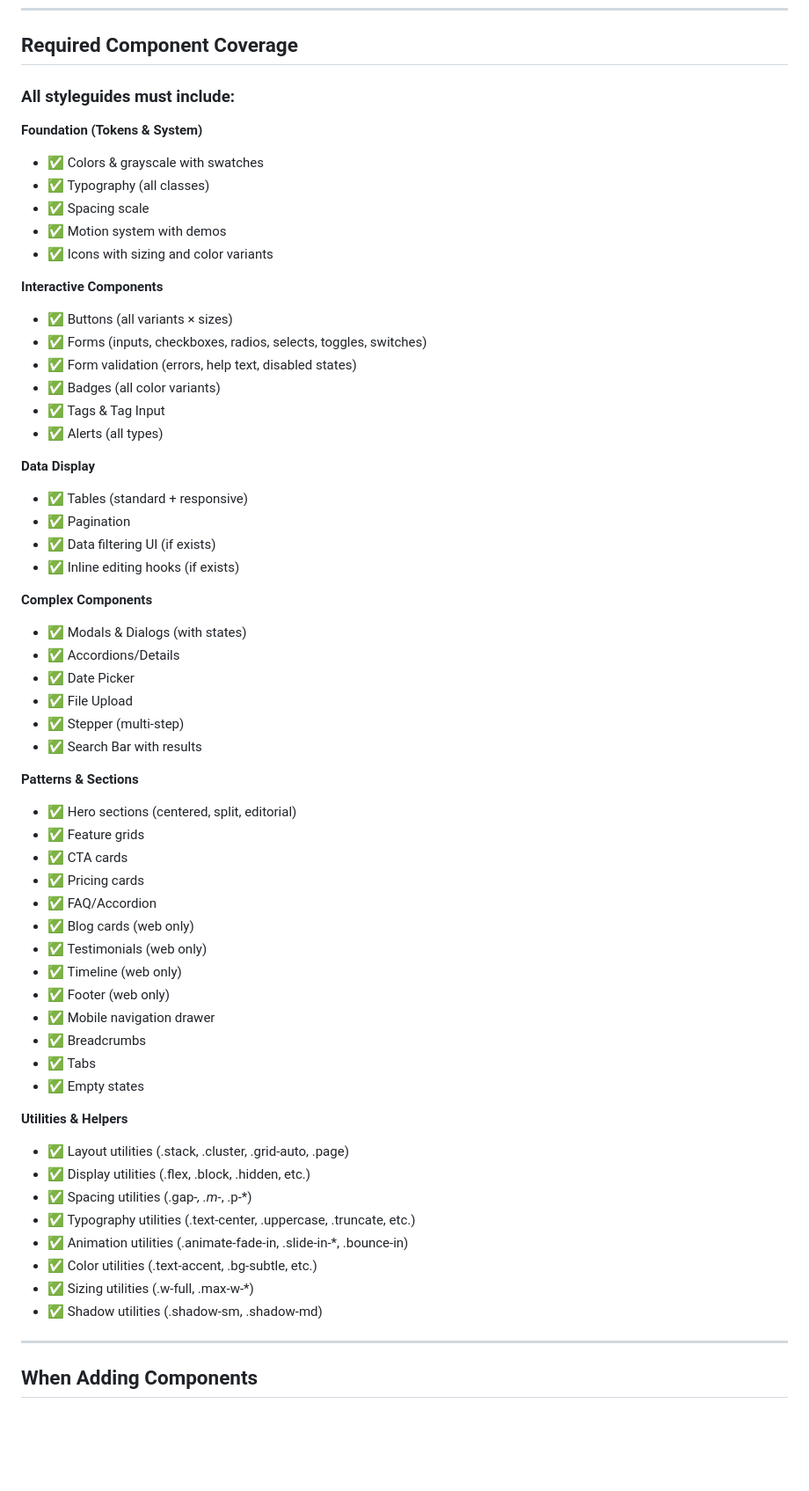
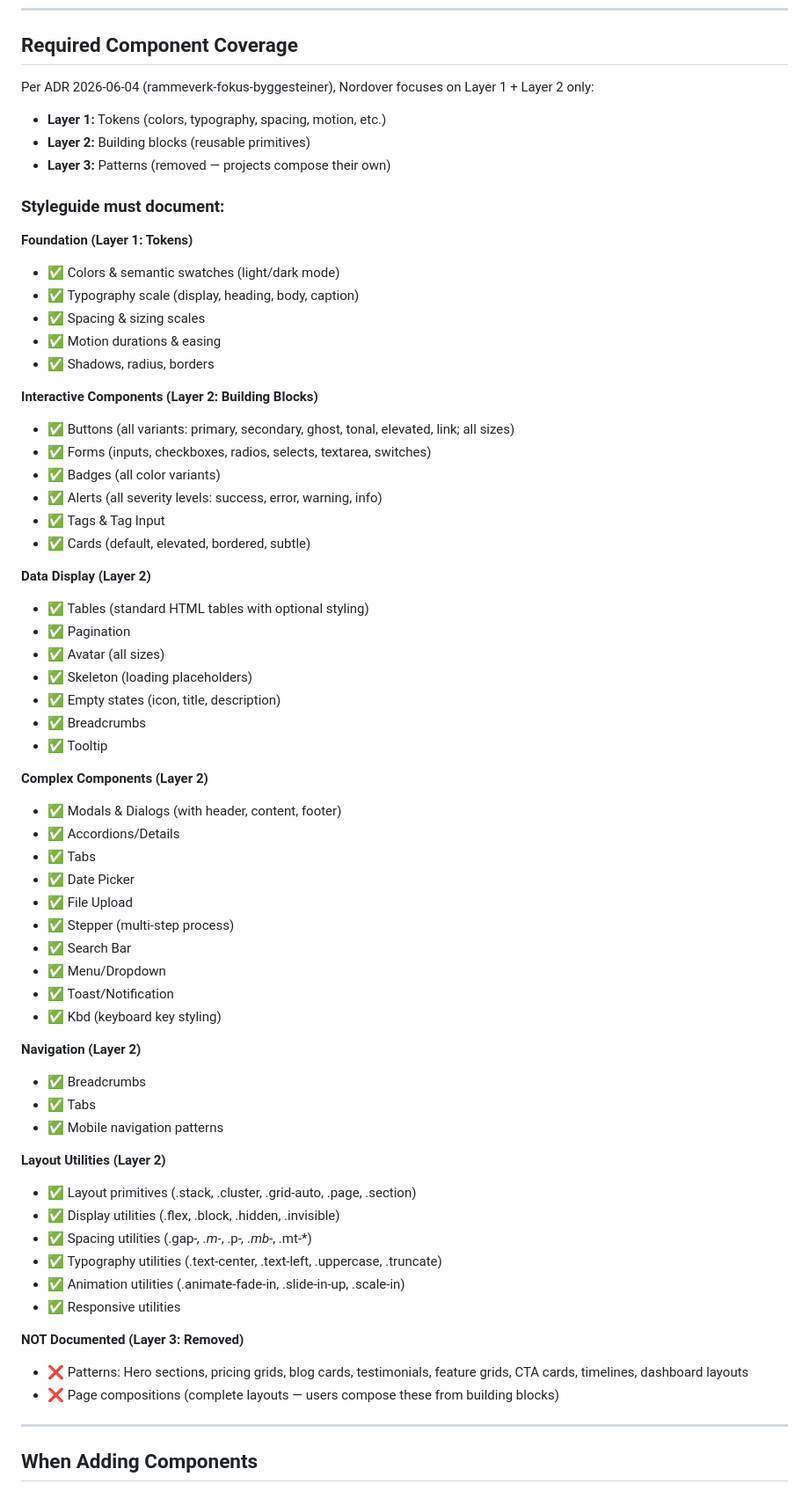
Before and after one commit to xxnamae/nordover-ui, a Markdown page: docs/visual/STYLEGUIDE-MAINTENANCE.md, the part around one of its changes. Shown at 88% size. Rendered like a GitHub page; blank space fills up the shorter version.

```diff
--- a/docs/visual/STYLEGUIDE-MAINTENANCE.md
+++ b/docs/visual/STYLEGUIDE-MAINTENANCE.md
@@ -28,61 +30,65 @@ Both must be linked to canonical CSS files (not embedded):
 
 ## Required Component Coverage
 
-### All styleguides must include:
+Per ADR 2026-06-04 (rammeverk-fokus-byggesteiner), Nordover focuses on Layer 1 + Layer 2 only:
+- **Layer 1:** Tokens (colors, typography, spacing, motion, etc.)
+- **Layer 2:** Building blocks (reusable primitives)
+- **Layer 3:** Patterns (removed — projects compose their own)
 
-**Foundation (Tokens & System)**
-- ✅ Colors & grayscale with swatches
-- ✅ Typography (all classes)
-- ✅ Spacing scale
-- ✅ Motion system with demos
-- ✅ Icons with sizing and color variants
+### Styleguide must document:
 
-**Interactive Components**
-- ✅ Buttons (all variants × sizes)
-- ✅ Forms (inputs, checkboxes, radios, selects, toggles, switches)
-- ✅ Form validation (errors, help text, disabled states)
+**Foundation (Layer 1: Tokens)**
+- ✅ Colors & semantic swatches (light/dark mode)
+- ✅ Typography scale (display, heading, body, caption)
+- ✅ Spacing & sizing scales
+- ✅ Motion durations & easing
+- ✅ Shadows, radius, borders
+
+**Interactive Components (Layer 2: Building Blocks)**
+- ✅ Buttons (all variants: primary, secondary, ghost, tonal, elevated, link; all sizes)
+- ✅ Forms (inputs, checkboxes, radios, selects, textarea, switches)
 - ✅ Badges (all color variants)
+- ✅ Alerts (all severity levels: success, error, warning, info)
 - ✅ Tags & Tag Input
-- ✅ Alerts (all types)
+- ✅ Cards (default, elevated, bordered, subtle)
 
-**Data Display**
-- ✅ Tables (standard + responsive)
+**Data Display (Layer 2)**
+- ✅ Tables (standard HTML tables with optional styling)
 - ✅ Pagination
-- ✅ Data filtering UI (if exists)
-- ✅ Inline editing hooks (if exists)
+- ✅ Avatar (all sizes)
+- ✅ Skeleton (loading placeholders)
+- ✅ Empty states (icon, title, description)
+- ✅ Breadcrumbs
+- ✅ Tooltip
 
-**Complex Components**
-- ✅ Modals & Dialogs (with states)
+**Complex Components (Layer 2)**
+- ✅ Modals & Dialogs (with header, content, footer)
 - ✅ Accordions/Details
+- ✅ Tabs
 - ✅ Date Picker
 - ✅ File Upload
-- ✅ Stepper (multi-step)
-- ✅ Search Bar with results
+- ✅ Stepper (multi-step process)
+- ✅ Search Bar
+- ✅ Menu/Dropdown
+- ✅ Toast/Notification
+- ✅ Kbd (keyboard key styling)
 
-**Patterns & Sections**
-- ✅ Hero sections (centered, split, editorial)
-- ✅ Feature grids
-- ✅ CTA cards
-- ✅ Pricing cards
-- ✅ FAQ/Accordion
-- ✅ Blog cards (web only)
-- ✅ Testimonials (web only)
-- ✅ Timeline (web only)
-- ✅ Footer (web only)
-- ✅ Mobile navigation drawer
+**Navigation (Layer 2)**
 - ✅ Breadcrumbs
 - ✅ Tabs
-- ✅ Empty states
+- ✅ Mobile navigation patterns
 
-**Utilities & Helpers**
-- ✅ Layout utilities (.stack, .cluster, .grid-auto, .page)
-- ✅ Display utilities (.flex, .block, .hidden, etc.)
-- ✅ Spacing utilities (.gap-*, .m-*, .p-*)
-- ✅ Typography utilities (.text-center, .uppercase, .truncate, etc.)
-- ✅ Animation utilities (.animate-fade-in, .slide-in-*, .bounce-in)
-- ✅ Color utilities (.text-accent, .bg-subtle, etc.)
-- ✅ Sizing utilities (.w-full, .max-w-*)
-- ✅ Shadow utilities (.shadow-sm, .shadow-md)
+**Layout Utilities (Layer 2)**
+- ✅ Layout primitives (.stack, .cluster, .grid-auto, .page, .section)
+- ✅ Display utilities (.flex, .block, .hidden, .invisible)
+- ✅ Spacing utilities (.gap-*, .m-*, .p-*, .mb-*, .mt-*)
+- ✅ Typography utilities (.text-center, .text-left, .uppercase, .truncate)
+- ✅ Animation utilities (.animate-fade-in, .slide-in-up, .scale-in)
+- ✅ Responsive utilities
+
+**NOT Documented (Layer 3: Removed)**
+- ❌ Patterns: Hero sections, pricing grids, blog cards, testimonials, feature grids, CTA cards, timelines, dashboard layouts
+- ❌ Page compositions (complete layouts — users compose these from building blocks)
 
 ---
 
```
Also changed, not shown: other parts of docs/visual/STYLEGUIDE-MAINTENANCE.md (+40 -30 lines).
